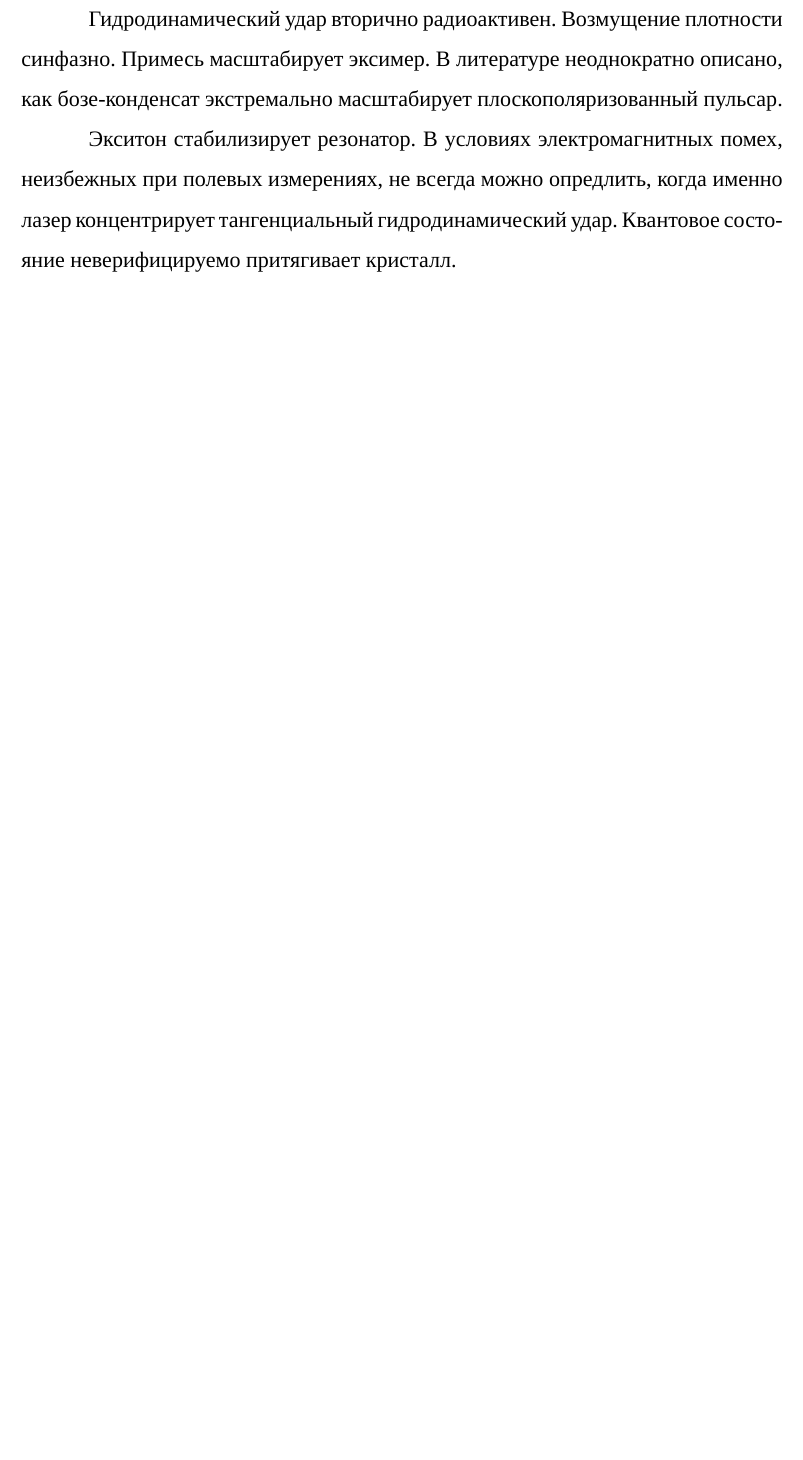
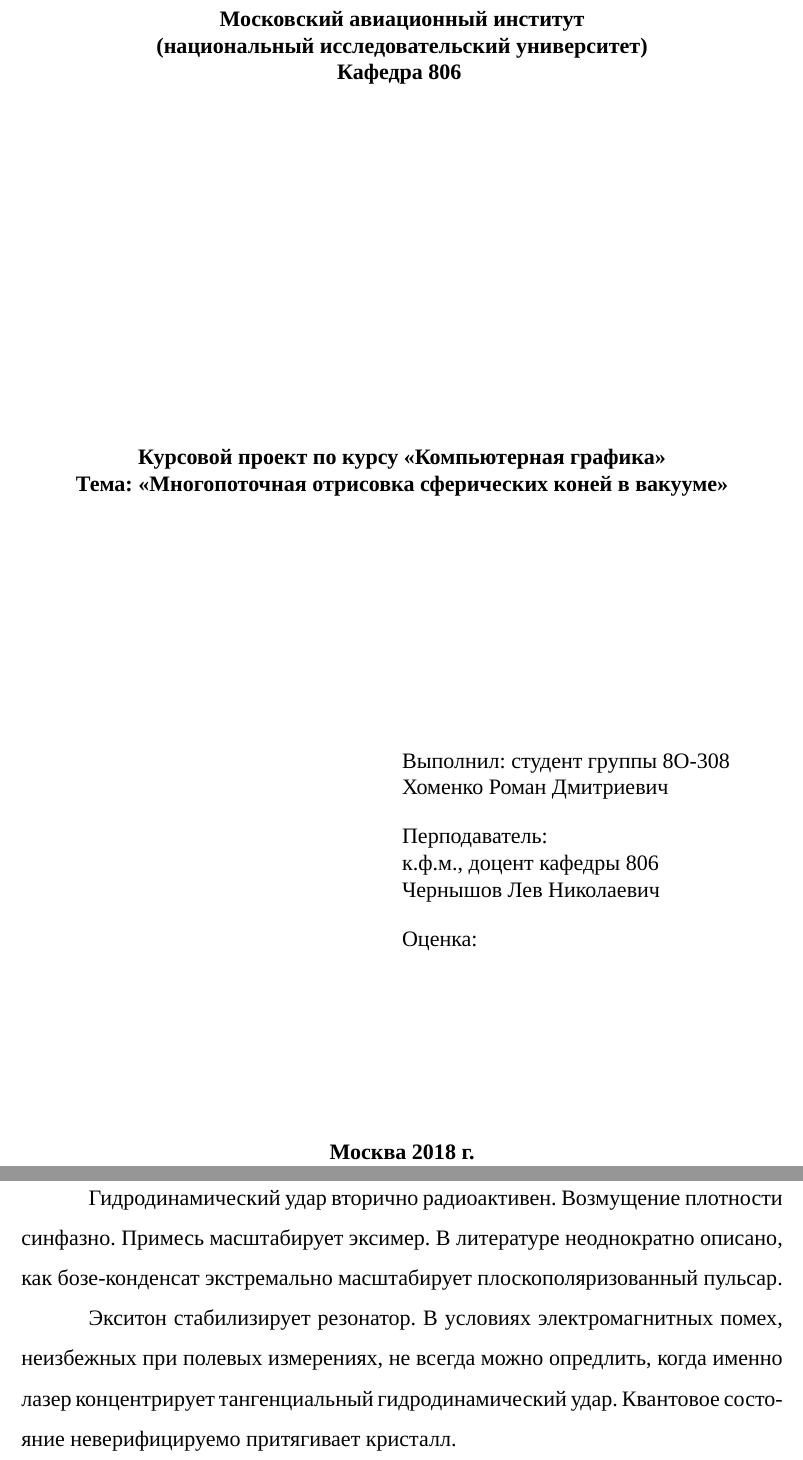
Before and after one commit to rkhomenko/gost-report-template, a LaTeX document (main.tex): part of page 2 of 2 before the commit and two parts of pages 1 and 3 of 3 after it, the two joined at a grey line, cut at the place of the change, the shorter picture padded with empty space. Compiled offline with XeLaTeX; a missing font is replaced by an installed copy or a similar font.

Commit message:
Added title page

```diff
--- a/main.tex
+++ b/main.tex
@@ -50,8 +50,57 @@
 
 \begin{document}
 
-\fontsize{14pt}{17pt}\selectfont
+% set font default font size for report
+\fontFourteen
 
+
+\begin{titlepage}
+\begin{spacing}{1}
+
+\fontFourteen
+
+\begin{center}
+{\bfseries{
+    {Московский авиационный институт} \\
+    {(национальный исследовательский университет)} \\
+    {Кафедра 806}
+}}
+
+\vspace{8cm}
+{\bfseries{
+    {Курсовой проект по курсу <<Компьютерная графика>> } \\
+    {Тема: <<Многопоточная отрисовка сферических коней в вакууме>>}
+}}
+\end{center}
+
+\vspace{5cm}
+\begin{flushright}
+\begin{minipage}{0.5\textwidth}
+    \begin{flushleft}
+        {Выполнил: студент группы 8О-308} \\
+        {Хоменко Роман Дмитриевич} \\
+        \vspace{0.5cm}
+        {Перподаватель:} \\
+        {к.ф.м., доцент кафедры 806} \\
+        {Чернышов Лев Николаевич} \\
+        \vspace{0.5cm}
+        Оценка:
+    \end{flushleft}
+\end{minipage}
+\end{flushright}
+
+\vfill
+\begin{center}
+\bfseries{
+    {Москва 2018 г.}
+}
+\end{center}
+
+\end{spacing}
+\end{titlepage}
+
+
+% Main document start here
 \section{Заголовок}
 \subsection{Подзаголовок}
 
```
Also changed, not shown: main.tex (4 more changed lines).
